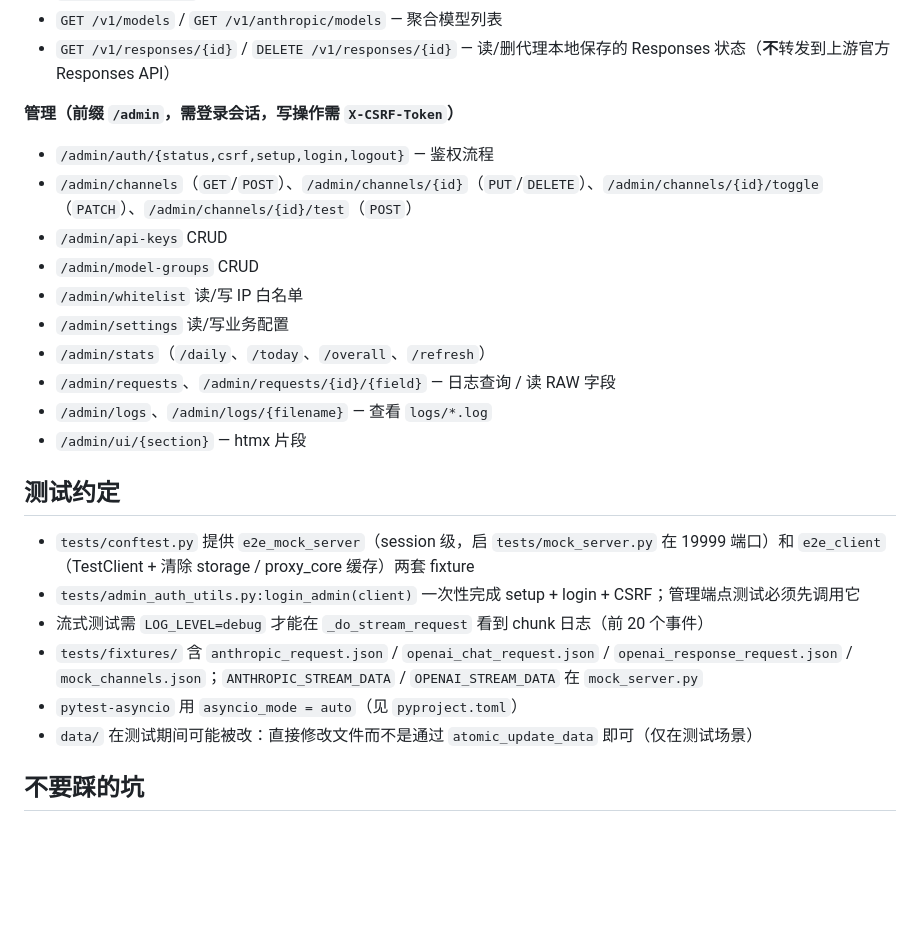
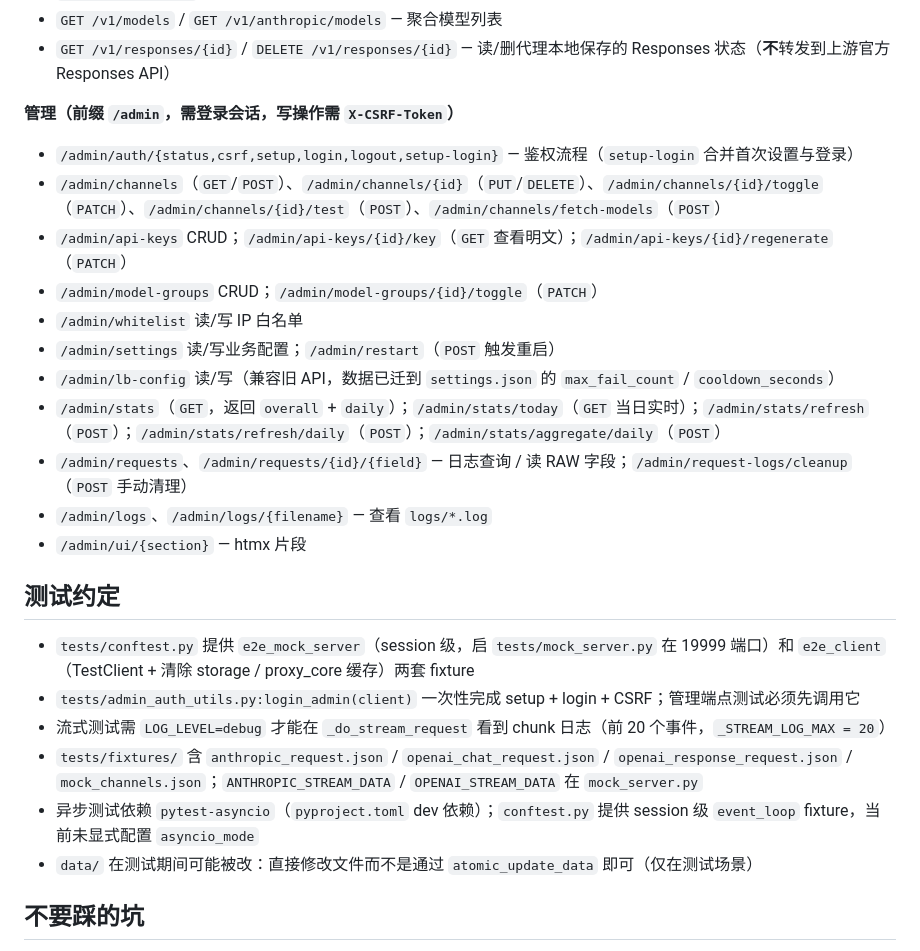
Before and after one commit to sdial/llm-plug, a Markdown page: AGENTS.md, the part around one of its changes. Drawn GitHub-style; blank space fills up the shorter version.

```diff
--- a/AGENTS.md
+++ b/AGENTS.md
@@ -94,14 +100,15 @@ LLM API 转换代理 — 把 OpenAI Chat Completions / OpenAI Responses / Anthro
 - `GET /v1/responses/{id}` / `DELETE /v1/responses/{id}` — 读/删代理本地保存的 Responses 状态（**不**转发到上游官方 Responses API）
 
 **管理（前缀 `/admin`，需登录会话，写操作需 `X-CSRF-Token`）**
-- `/admin/auth/{status,csrf,setup,login,logout}` — 鉴权流程
-- `/admin/channels`（`GET`/`POST`）、`/admin/channels/{id}`（`PUT`/`DELETE`）、`/admin/channels/{id}/toggle`（`PATCH`）、`/admin/channels/{id}/test`（`POST`）
-- `/admin/api-keys` CRUD
-- `/admin/model-groups` CRUD
+- `/admin/auth/{status,csrf,setup,login,logout,setup-login}` — 鉴权流程（`setup-login` 合并首次设置与登录）
+- `/admin/channels`（`GET`/`POST`）、`/admin/channels/{id}`（`PUT`/`DELETE`）、`/admin/channels/{id}/toggle`（`PATCH`）、`/admin/channels/{id}/test`（`POST`）、`/admin/channels/fetch-models`（`POST`）
+- `/admin/api-keys` CRUD；`/admin/api-keys/{id}/key`（`GET` 查看明文）；`/admin/api-keys/{id}/regenerate`（`PATCH`）
+- `/admin/model-groups` CRUD；`/admin/model-groups/{id}/toggle`（`PATCH`）
 - `/admin/whitelist` 读/写 IP 白名单
-- `/admin/settings` 读/写业务配置
-- `/admin/stats`（`/daily`、`/today`、`/overall`、`/refresh`）
-- `/admin/requests`、`/admin/requests/{id}/{field}` — 日志查询 / 读 RAW 字段
+- `/admin/settings` 读/写业务配置；`/admin/restart`（`POST` 触发重启）
+- `/admin/lb-config` 读/写（兼容旧 API，数据已迁到 `settings.json` 的 `max_fail_count` / `cooldown_seconds`）
+- `/admin/stats`（`GET`，返回 `overall` + `daily`）；`/admin/stats/today`（`GET` 当日实时）；`/admin/stats/refresh`（`POST`）；`/admin/stats/refresh/daily`（`POST`）；`/admin/stats/aggregate/daily`（`POST`）
+- `/admin/requests`、`/admin/requests/{id}/{field}` — 日志查询 / 读 RAW 字段；`/admin/request-logs/cleanup`（`POST` 手动清理）
 - `/admin/logs`、`/admin/logs/{filename}` — 查看 `logs/*.log`
 - `/admin/ui/{section}` — htmx 片段
 
@@ -109,9 +116,9 @@ LLM API 转换代理 — 把 OpenAI Chat Completions / OpenAI Responses / Anthro
 
 - `tests/conftest.py` 提供 `e2e_mock_server`（session 级，启 `tests/mock_server.py` 在 19999 端口）和 `e2e_client`（TestClient + 清除 storage / proxy_core 缓存）两套 fixture
 - `tests/admin_auth_utils.py:login_admin(client)` 一次性完成 setup + login + CSRF；管理端点测试必须先调用它
-- 流式测试需 `LOG_LEVEL=debug` 才能在 `_do_stream_request` 看到 chunk 日志（前 20 个事件）
+- 流式测试需 `LOG_LEVEL=debug` 才能在 `_do_stream_request` 看到 chunk 日志（前 20 个事件，`_STREAM_LOG_MAX = 20`）
 - `tests/fixtures/` 含 `anthropic_request.json` / `openai_chat_request.json` / `openai_response_request.json` / `mock_channels.json`；`ANTHROPIC_STREAM_DATA` / `OPENAI_STREAM_DATA` 在 `mock_server.py`
-- `pytest-asyncio` 用 `asyncio_mode = auto`（见 `pyproject.toml`）
+- 异步测试依赖 `pytest-asyncio`（`pyproject.toml` dev 依赖）；`conftest.py` 提供 session 级 `event_loop` fixture，当前未显式配置 `asyncio_mode`
 - `data/` 在测试期间可能被改：直接修改文件而不是通过 `atomic_update_data` 即可（仅在测试场景）
 
 ## 不要踩的坑
```
Also changed, not shown: other parts of AGENTS.md (+24 -17 lines).
